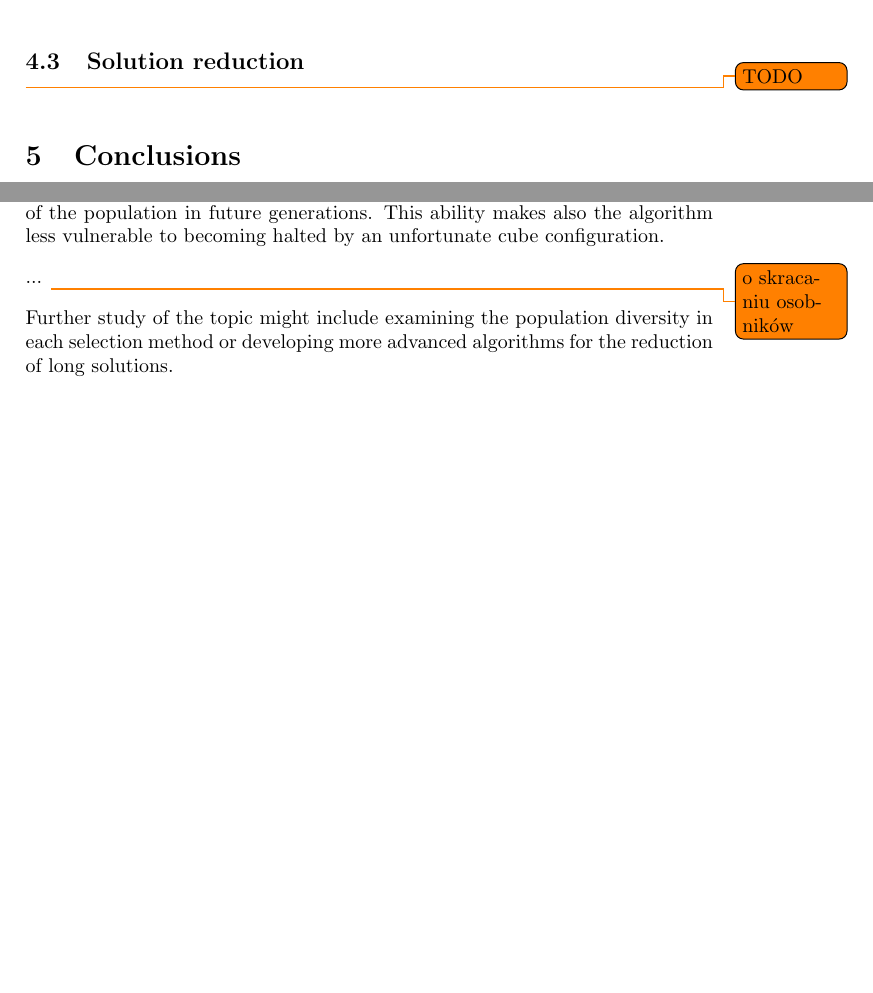
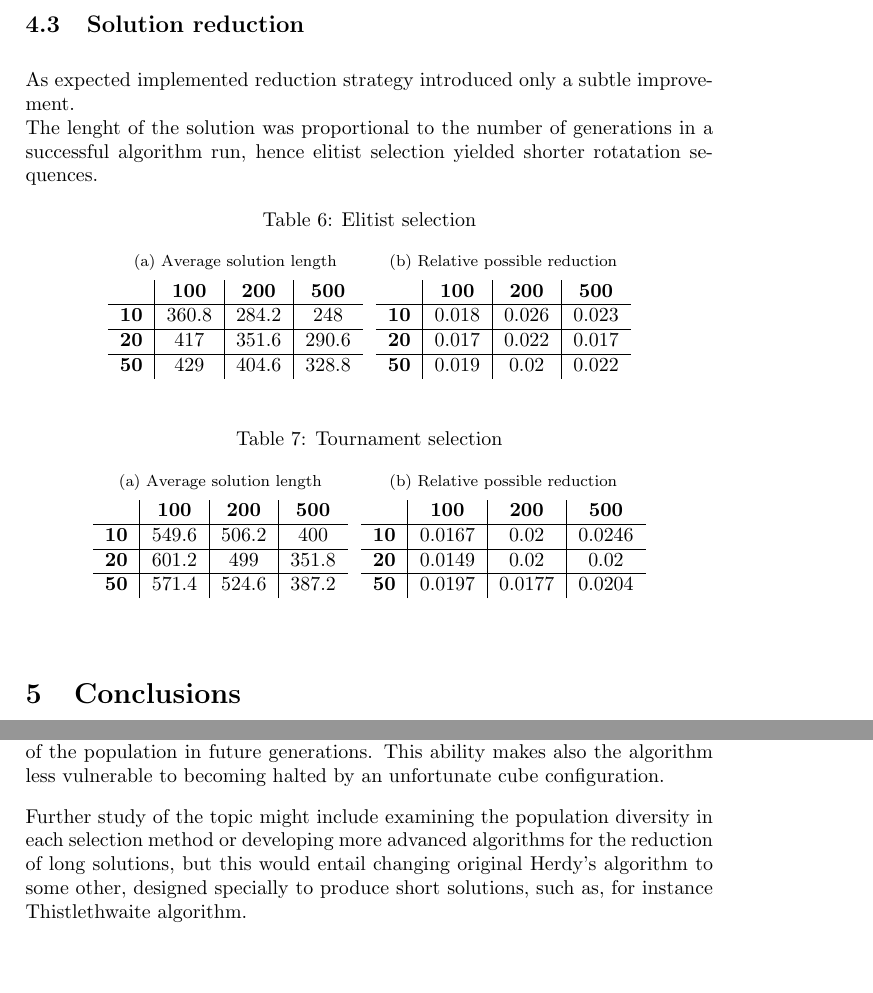
Before and after one commit to jstypka/evolutionary_rubik, a LaTeX paper (docs/main.tex): two parts of pages 7 and 8 of 8 before the commit and two parts of pages 8 and 9 of 9 after it, joined at a grey line, cut so that both start at the same text. Compiled offline with pdfLaTeX.

Commit message:
docs(reduction), docs(formatting)

```diff
--- a/docs/main.tex
+++ b/docs/main.tex
@@ -303,9 +303,70 @@ This is probably due the difference in the measurement method and is more thorou
 
 The tournament selection however does not perform better in solving the cube, but is less likely to get stuck during the computation and gives better results when counting all executions. The attempt to explain this phenomenon can be found in the final section of the article.
 
+
+\pagebreak
 \subsection{Solution reduction}
 
-\todo{TODO}
+As expected implemented reduction strategy introduced only a subtle improvement.\\
+The lenght of the solution was proportional to the number of generations in a successful algorithm run,
+hence elitist selection yielded shorter rotatation sequences.
+
+\begin{table}[h]
+\centering
+\caption{Elitist selection}
+\label{table:red_elitist_tests}
+\subfloat[Average solution length]{
+  \begin{tabular}{c|c|c|c}
+  & \textbf{100} & \textbf{200} & \textbf{500}\\
+  \hline
+  \textbf{10} & 360.8 & 284.2 & 248\\
+  \hline
+  \textbf{20} & 417 & 351.6 & 290.6\\
+  \hline
+  \textbf{50} & 429 & 404.6 & 328.8\\
+  \end{tabular}
+}
+\subfloat[Relative possible reduction]{
+  \begin{tabular}{c|c|c|c}
+  & \textbf{100} & \textbf{200} & \textbf{500}\\
+  \hline
+  \textbf{10} & 0.018 & 0.026 & 0.023	\\
+  \hline
+  \textbf{20} & 0.017 & 0.022 & 0.017 \\
+  \hline
+  \textbf{50} & 0.019 & 0.02 & 0.022\\
+  \end{tabular}
+}
+\end{table}
+
+
+\begin{table}[h]
+\centering
+\caption{Tournament selection}
+\label{table:red_tournament_tests}
+\subfloat[Average solution length]{
+  \begin{tabular}{c|c|c|c}
+  & \textbf{100} & \textbf{200} & \textbf{500}\\
+  \hline
+  \textbf{10} & 549.6 & 506.2 & 400\\
+  \hline
+  \textbf{20} & 601.2 & 499 & 351.8\\
+  \hline
+  \textbf{50} & 571.4 & 524.6 & 387.2\\
+  \end{tabular}
+}
+\subfloat[Relative possible reduction]{
+  \begin{tabular}{c|c|c|c}
+  & \textbf{100} & \textbf{200} & \textbf{500}\\
+  \hline
+  \textbf{10} & 0.0167 & 0.02 & 0.0246	\\
+  \hline
+  \textbf{20} & 0.0149 & 0.02 & 0.02\\
+  \hline
+  \textbf{50} & 0.0197 & 0.0177 & 0.0204\\
+  \end{tabular}
+}
+\end{table}
 
 \section{Conclusions}
 
@@ -315,8 +376,7 @@ Tests analyzing the performance of various methods of selection have been carrie
 
 This phenomenon might be caused by the variety of population, which seems to be smothered by the elitist selection. By selecting only the narrow group of global champions in each generation, the population quickly becomes very homogenous and it is more and more difficult to create a solution varying significantly from the others. Tournament selection on the other hand enables occasional advancements of weaker individuals, which can outperform the rest of the population in future generations. This ability makes also the algorithm less vulnerable to becoming halted by an unfortunate cube configuration.
 
-... \todo{o skracaniu osobników}
-
-Further study of the topic might include examining the population diversity in each selection method or developing more advanced algorithms for the reduction of long solutions.
+Further study of the topic might include examining the population diversity in each selection method or developing more advanced algorithms for the reduction of long solutions,
+but this would entail changing original Herdy's algorithm to some other, designed specially to produce short solutions, such as, for instance Thistlethwaite algorithm.
 
 \end{document}
```
Also changed, not shown: docs/frog.jpg (deleted), docs/main.tex (10 more changed lines).
